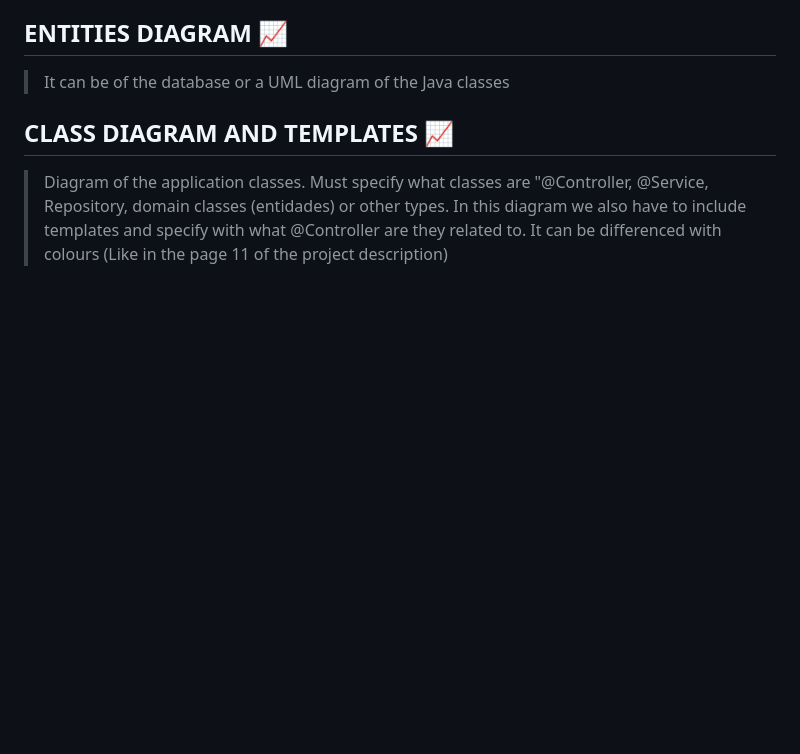
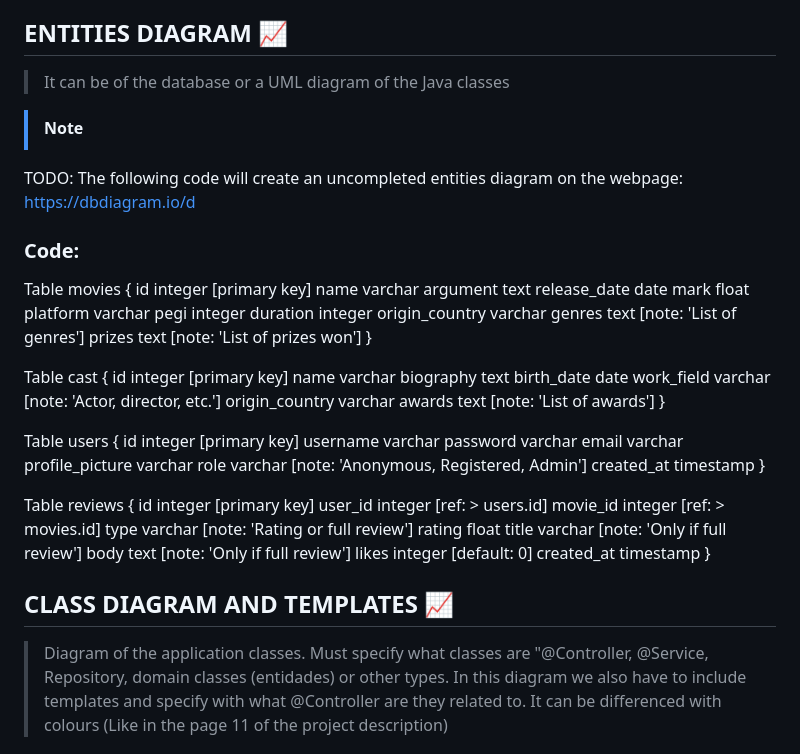
Before and after one commit to SSDD-2025/practica-sistemas-distribuidos-2025-grupo-17, a Markdown page: README.md, the part around the change. Drawn GitHub-style; blank space fills up the shorter version.

Commit message:
Update README.md (ADD ENTITIES DIAGRAM SKELETON)
I added a not completed entities diagram, with a note remembering that its not completed yet. This skeleton must be revised in the future once we have completed the tables

```diff
--- a/README.md
+++ b/README.md
@@ -56,6 +56,58 @@
 
 ## ENTITIES DIAGRAM 📈
 >It can be of the database or a UML diagram of the Java classes
+
+> [!NOTE]
+TODO: The following code will create an uncompleted entities diagram on the webpage: https://dbdiagram.io/d
+
+### Code:
+Table movies {
+  id integer [primary key]
+  name varchar
+  argument text
+  release_date date
+  mark float
+  platform varchar
+  pegi integer
+  duration integer
+  origin_country varchar
+  genres text [note: 'List of genres']
+  prizes text [note: 'List of prizes won']
+}
+
+Table cast {
+  id integer [primary key]
+  name varchar
+  biography text
+  birth_date date
+  work_field varchar [note: 'Actor, director, etc.']
+  origin_country varchar
+  awards text [note: 'List of awards']
+}
+
+Table users {
+  id integer [primary key]
+  username varchar
+  password varchar
+  email varchar
+  profile_picture varchar
+  role varchar [note: 'Anonymous, Registered, Admin']
+  created_at timestamp
+}
+
+Table reviews {
+  id integer [primary key]
+  user_id integer [ref: > users.id]
+  movie_id integer [ref: > movies.id]
+  type varchar [note: 'Rating or full review']
+  rating float
+  title varchar [note: 'Only if full review']
+  body text [note: 'Only if full review']
+  likes integer [default: 0]
+  created_at timestamp
+}
+
+
 
 
 ## CLASS DIAGRAM AND TEMPLATES 📈
```
